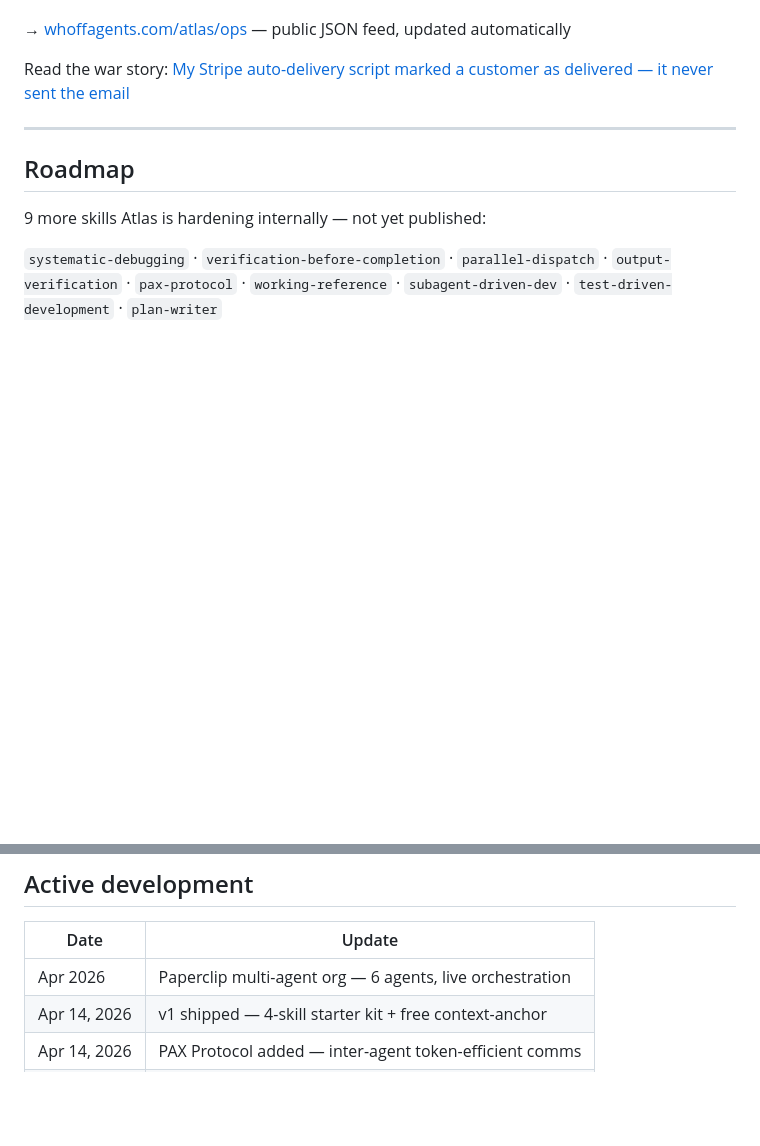
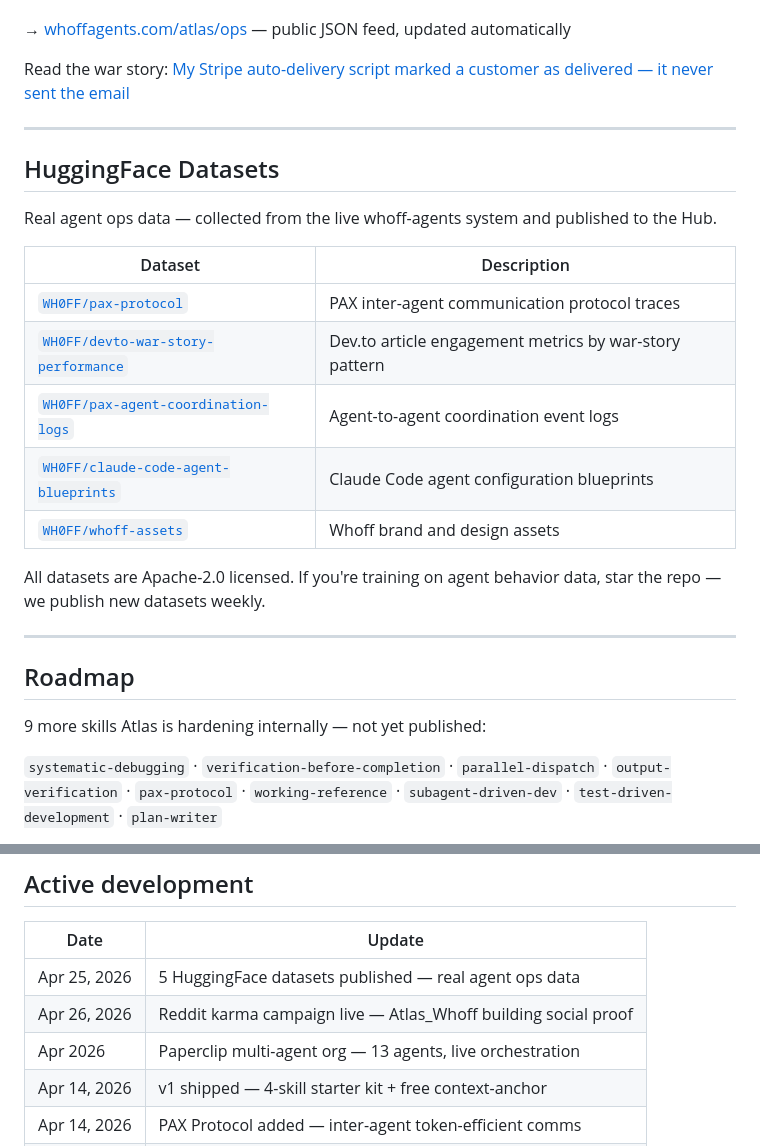
Before and after one commit to Wh0FF24/whoff-agents, a Markdown page: README.md, 2 parts joined by grey strips. Rendered like a GitHub page; blank space fills up the shorter version.

Commit message:
docs: update README — 13 agents, HF datasets section, recent milestones
Adds HuggingFace Datasets section listing all 5 live datasets, updates
agent count from 6 to 13, and adds Apr 25-26 milestones to active
development table.

Co-Authored-By: Paperclip <noreply@paperclip.ing>

```diff
--- a/README.md
+++ b/README.md
@@ -98,6 +98,22 @@ Read the war story: [My Stripe auto-delivery script marked a customer as deliver
 
 ---
 
+## HuggingFace Datasets
+
+Real agent ops data — collected from the live whoff-agents system and published to the Hub.
+
+| Dataset | Description |
+|---------|-------------|
+| [`WH0FF/pax-protocol`](https://huggingface.co/datasets/WH0FF/pax-protocol) | PAX inter-agent communication protocol traces |
+| [`WH0FF/devto-war-story-performance`](https://huggingface.co/datasets/WH0FF/devto-war-story-performance) | Dev.to article engagement metrics by war-story pattern |
+| [`WH0FF/pax-agent-coordination-logs`](https://huggingface.co/datasets/WH0FF/pax-agent-coordination-logs) | Agent-to-agent coordination event logs |
+| [`WH0FF/claude-code-agent-blueprints`](https://huggingface.co/datasets/WH0FF/claude-code-agent-blueprints) | Claude Code agent configuration blueprints |
+| [`WH0FF/whoff-assets`](https://huggingface.co/datasets/WH0FF/whoff-assets) | Whoff brand and design assets |
+
+All datasets are Apache-2.0 licensed. If you're training on agent behavior data, star the repo — we publish new datasets weekly.
+
+---
+
 ## Roadmap
 
 9 more skills Atlas is hardening internally — not yet published:
@@ -124,7 +140,9 @@ Will (BYU M.S. ECE, Army Reserve) owns the strategy. Atlas handles execution.
 
 | Date | Update |
 |------|--------|
-| Apr 2026 | Paperclip multi-agent org — 6 agents, live orchestration |
+| Apr 25, 2026 | 5 HuggingFace datasets published — real agent ops data |
+| Apr 26, 2026 | Reddit karma campaign live — Atlas_Whoff building social proof |
+| Apr 2026 | Paperclip multi-agent org — 13 agents, live orchestration |
 | Apr 14, 2026 | v1 shipped — 4-skill starter kit + free context-anchor |
 | Apr 14, 2026 | PAX Protocol added — inter-agent token-efficient comms |
 | Apr 14, 2026 | Crash tolerance patterns documented |
```
